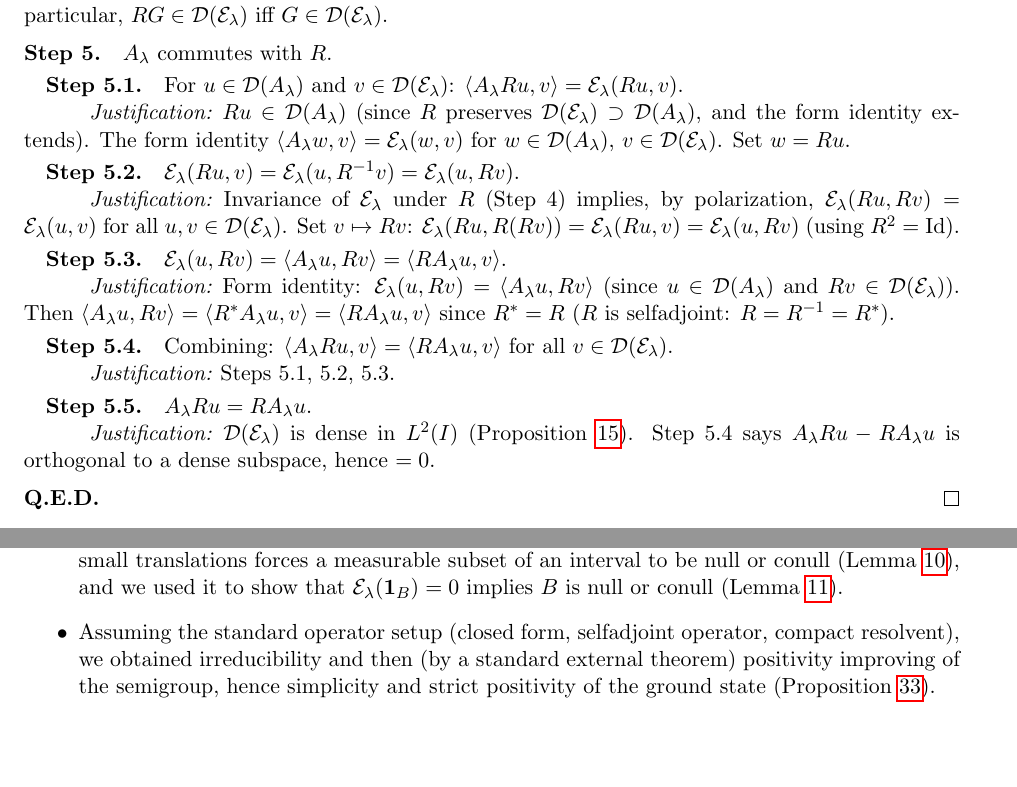
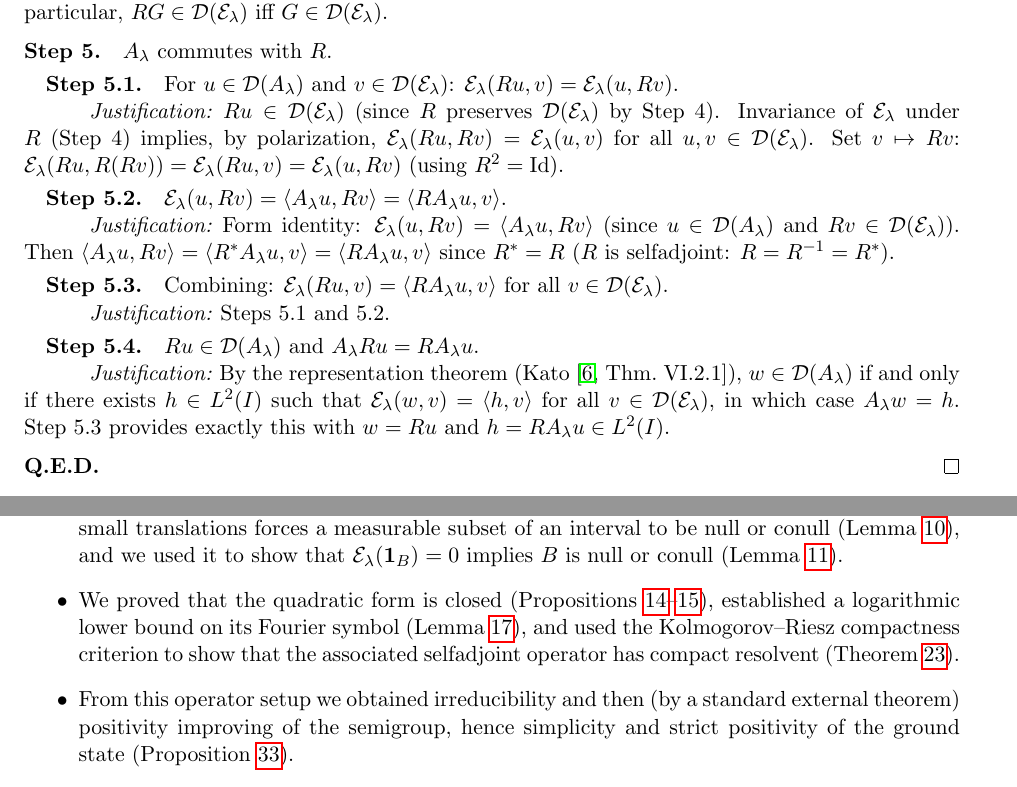
Before and after one commit to octonion/mathematics, a LaTeX paper (connes/lamport_structured.tex): two parts of pages 22 and 23 of 24, joined at a grey line, cut so that both start at the same text, the shorter picture padded with empty space. Compiled offline with pdfLaTeX.

Commit message:
Several minor issues corrected.

```diff
--- a/connes/lamport_structured.tex
+++ b/connes/lamport_structured.tex
@@ -57,9 +57,8 @@
 
 %%% ----------------------------------------------------------------
 
-\title{Energy-Decomposition and Perron--Frobenius Consequences\\
-for the Restricted Weil Quadratic Form\\[6pt]
-{\large (Lamport Structured-Proof Edition)}}
+\title{Energy Decomposition, Compact Resolvent, and Perron--Frobenius Properties\\
+of the Restricted Weil Quadratic Form}
 \author{}
 \date{}
 
@@ -1437,12 +1443,9 @@ In particular, $RG\in\mathcal D(\mathcal E_\lambda)$ iff $G\in\mathcal D(\mathca
 \Step{$A_\lambda$ commutes with $R$.}
 
 \Substep{For $u\in\mathcal D(A_\lambda)$ and $v\in\mathcal D(\mathcal E_\lambda)$:
-$\langle A_\lambda Ru,v\rangle=\mathcal E_\lambda(Ru,v)$.}
-\Substepjust{$Ru\in\mathcal D(A_\lambda)$ (since $R$ preserves $\mathcal D(\mathcal E_\lambda)\supset\mathcal D(A_\lambda)$, and the form identity extends).  The form identity
-$\langle A_\lambda w,v\rangle=\mathcal E_\lambda(w,v)$ for $w\in\mathcal D(A_\lambda)$, $v\in\mathcal D(\mathcal E_\lambda)$.  Set $w=Ru$.}
-
-\Substep{$\mathcal E_\lambda(Ru,v)=\mathcal E_\lambda(u,R^{-1}v)=\mathcal E_\lambda(u,Rv)$.}
-\Substepjust{Invariance of $\mathcal E_\lambda$ under $R$ (Step~4) implies, by polarization,
+$\mathcal E_\lambda(Ru,v)=\mathcal E_\lambda(u,Rv)$.}
+\Substepjust{$Ru\in\mathcal D(\mathcal E_\lambda)$ (since $R$ preserves $\mathcal D(\mathcal E_\lambda)$ by Step~4).
+Invariance of $\mathcal E_\lambda$ under $R$ (Step~4) implies, by polarization,
 $\mathcal E_\lambda(Ru,Rv)=\mathcal E_\lambda(u,v)$ for all $u,v\in\mathcal D(\mathcal E_\lambda)$.
 Set $v\mapsto Rv$: $\mathcal E_\lambda(Ru,R(Rv))=\mathcal E_\lambda(Ru,v)=\mathcal E_\lambda(u,Rv)$
 (using $R^2=\mathrm{Id}$).}
@@ -1453,13 +1456,15 @@ and $Rv\in\mathcal D(\mathcal E_\lambda)$).
 Then $\langle A_\lambda u,Rv\rangle=\langle R^*A_\lambda u,v\rangle=\langle RA_\lambda u,v\rangle$
 since $R^*=R$ ($R$ is selfadjoint: $R=R^{-1}=R^*$).}
 
-\Substep{Combining: $\langle A_\lambda Ru,v\rangle=\langle RA_\lambda u,v\rangle$ for all $v\in\mathcal D(\mathcal E_\lambda)$.}
-\Substepjust{Steps~5.1, 5.2, 5.3.}
-
-\Substep{$A_\lambda Ru=RA_\lambda u$.}
-\Substepjust{$\mathcal D(\mathcal E_\lambda)$ is dense in $L^2(I)$
-(Proposition~\ref{prop:closedI}).
-Step~5.4 says $A_\lambda Ru-RA_\lambda u$ is orthogonal to a dense subspace, hence $=0$.}
+\Substep{Combining: $\mathcal E_\lambda(Ru,v)=\langle RA_\lambda u,v\rangle$ for all $v\in\mathcal D(\mathcal E_\lambda)$.}
+\Substepjust{Steps~5.1 and 5.2.}
+
+\Substep{$Ru\in\mathcal D(A_\lambda)$ and $A_\lambda Ru=RA_\lambda u$.}
+\Substepjust{By the representation theorem (Kato~\cite[Thm.~VI.2.1]{KatoPerturbation}),
+$w\in\mathcal D(A_\lambda)$ if and only if there exists $h\in L^2(I)$ such that
+$\mathcal E_\lambda(w,v)=\langle h,v\rangle$ for all $v\in\mathcal D(\mathcal E_\lambda)$,
+in which case $A_\lambda w=h$.
+Step~5.3 provides exactly this with $w=Ru$ and $h=RA_\lambda u\in L^2(I)$.}
 
 \QEDstep
 \end{structuredproof}
@@ -1515,8 +1520,12 @@ positive combination of translation-difference energies in log-coordinates
 translations forces a measurable subset of an interval to be null or conull (Lemma~\ref{lem:trans-inv}),
 and we used it to show that $\mathcal E_\lambda(\1_B)=0$ implies $B$ is null or conull
 (Lemma~\ref{lem:indicator-energy}).
-\item Assuming the standard operator setup (closed form, selfadjoint operator, compact resolvent),
-we obtained irreducibility and then (by a standard external theorem) positivity improving of the semigroup,
+\item We proved that the quadratic form is closed (Propositions~\ref{prop:closedR}--\ref{prop:closedI}),
+established a logarithmic lower bound on its Fourier symbol (Lemma~\ref{lem:psilog}), and used
+the Kolmogorov--Riesz compactness criterion to show that the associated selfadjoint operator
+has compact resolvent (Theorem~\ref{thm:operator}).
+\item From this operator setup we obtained irreducibility and then (by a standard external theorem)
+positivity improving of the semigroup,
 hence simplicity and strict positivity of the ground state (Proposition~\ref{prop:groundstate}).
 \item Finally, inversion symmetry forces that strictly positive simple ground state to be even
 (Corollary~\ref{cor:even}).
```
Also changed, not shown: connes/lamport_structured.pdf, connes/lamport_structured.tex (21 more changed lines).
